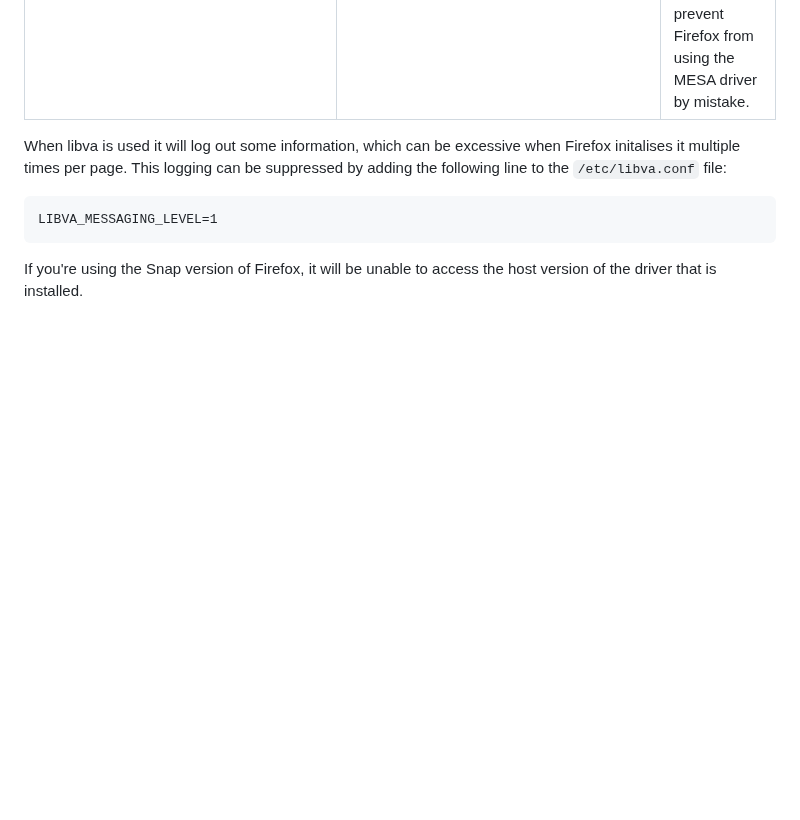
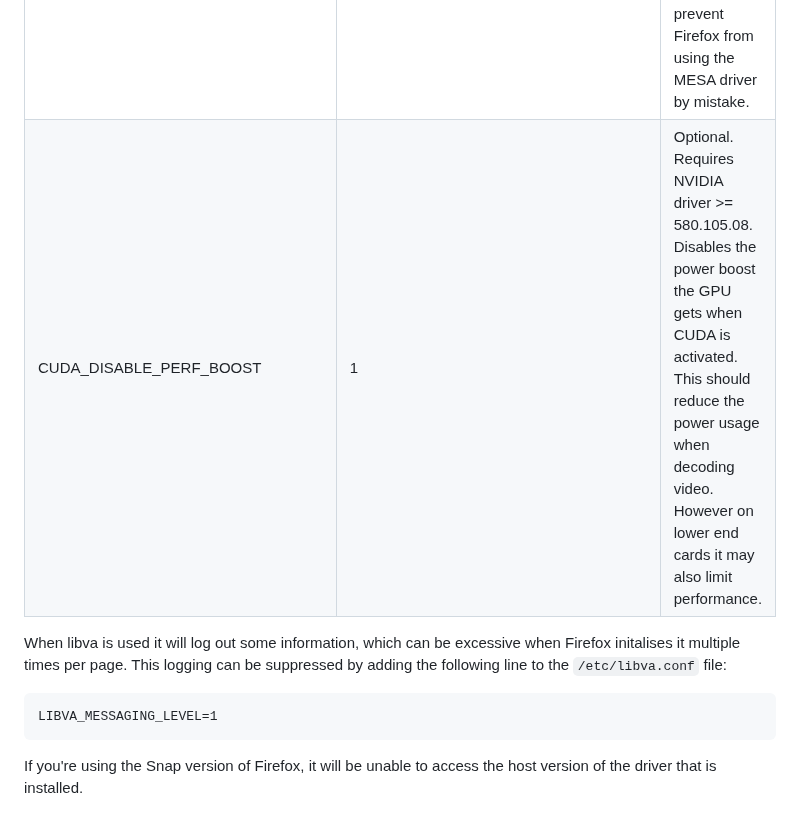
Before and after one commit to elFarto/nvidia-vaapi-driver, a Markdown page: README.md, the part around the change. GitHub-like rendering; blank space fills up the shorter version.

Commit message:
Update README with CUDA_DISABLE_PERF_BOOST option
Added CUDA_DISABLE_PERF_BOOST option to README.

````diff
--- a/README.md
+++ b/README.md
@@ -127,7 +127,7 @@ In addition the following environment variables need to be set. For permanent co
 | MOZ_DISABLE_RDD_SANDBOX | 1 | Disables the sandbox for the RDD process that the decoder runs in. |
 | LIBVA_DRIVER_NAME | nvidia | Required for libva 2.20+, forces libva to load this driver. |
 | __EGL_VENDOR_LIBRARY_FILENAMES | /usr/share/glvnd/egl_vendor.d/10_nvidia.json | Required for the 470 driver series only. It overrides the list of drivers the glvnd library can use to prevent Firefox from using the MESA driver by mistake. |
-
+| CUDA_DISABLE_PERF_BOOST | 1 | Optional. Requires NVIDIA driver >= 580.105.08. Disables the power boost the GPU gets when CUDA is activated. This should reduce the power usage when decoding video. However on lower end cards it may also limit performance. |
 When libva is used it will log out some information, which can be excessive when Firefox initalises it multiple times per page. This logging can be suppressed by adding the following line to the `/etc/libva.conf` file:
 ```
 LIBVA_MESSAGING_LEVEL=1
````
